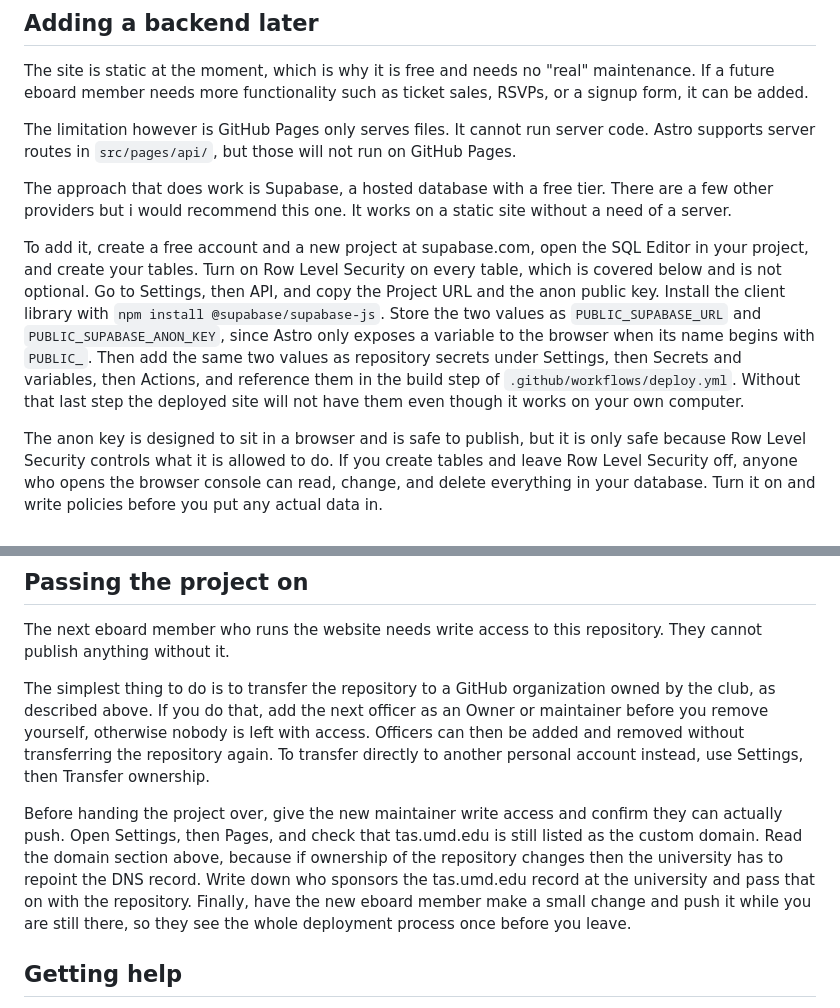
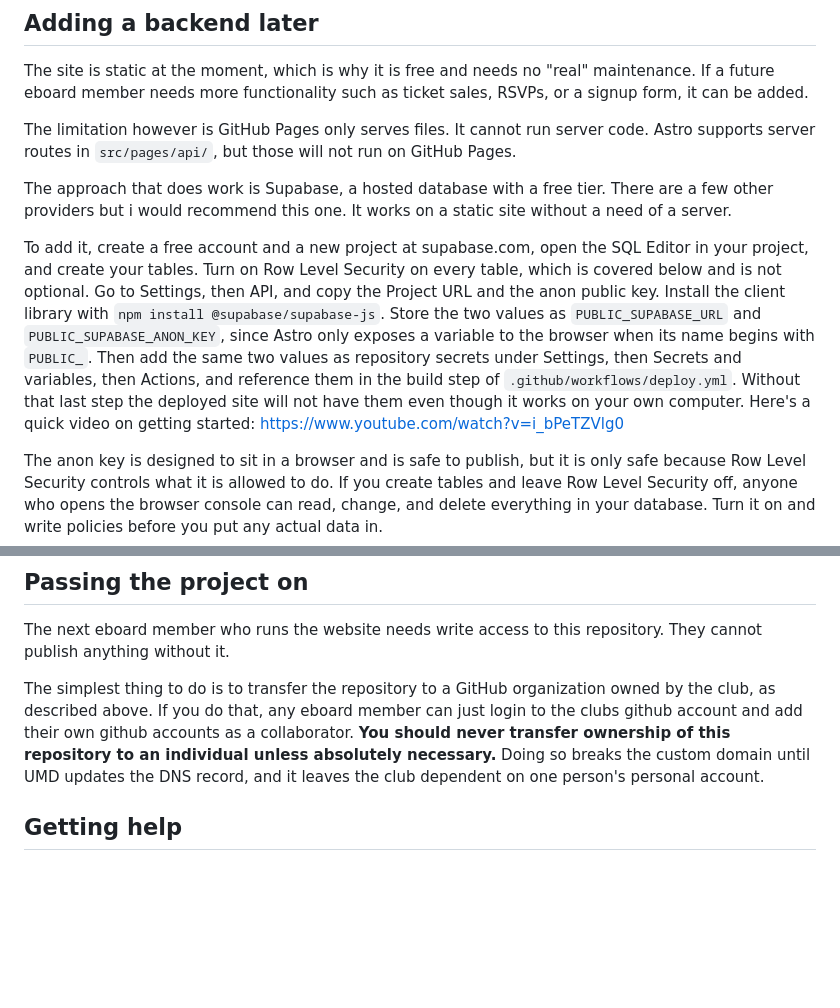
Before and after one commit to Kcyle/terrapinanimesocietyweb, a Markdown page: README.md, 2 parts joined by grey strips. GitHub-like rendering; blank space fills up the shorter version.

```diff
--- a/README.md
+++ b/README.md
@@ -206,7 +206,7 @@ The limitation however is GitHub Pages only serves files. It cannot run server c
 
 The approach that does work is Supabase, a hosted database with a free tier. There are a few other providers but i would recommend this one. It works on a static site without a need of a server.
 
-To add it, create a free account and a new project at supabase.com, open the SQL Editor in your project, and create your tables. Turn on Row Level Security on every table, which is covered below and is not optional. Go to Settings, then API, and copy the Project URL and the anon public key. Install the client library with `npm install @supabase/supabase-js`. Store the two values as `PUBLIC_SUPABASE_URL` and `PUBLIC_SUPABASE_ANON_KEY`, since Astro only exposes a variable to the browser when its name begins with `PUBLIC_`. Then add the same two values as repository secrets under Settings, then Secrets and variables, then Actions, and reference them in the build step of `.github/workflows/deploy.yml`. Without that last step the deployed site will not have them even though it works on your own computer.
+To add it, create a free account and a new project at supabase.com, open the SQL Editor in your project, and create your tables. Turn on Row Level Security on every table, which is covered below and is not optional. Go to Settings, then API, and copy the Project URL and the anon public key. Install the client library with `npm install @supabase/supabase-js`. Store the two values as `PUBLIC_SUPABASE_URL` and `PUBLIC_SUPABASE_ANON_KEY`, since Astro only exposes a variable to the browser when its name begins with `PUBLIC_`. Then add the same two values as repository secrets under Settings, then Secrets and variables, then Actions, and reference them in the build step of `.github/workflows/deploy.yml`. Without that last step the deployed site will not have them even though it works on your own computer. Here's a quick video on getting started: https://www.youtube.com/watch?v=i_bPeTZVlg0
 
 The anon key is designed to sit in a browser and is safe to publish, but it is only safe because Row Level Security controls what it is allowed to do. If you create tables and leave Row Level Security off, anyone who opens the browser console can read, change, and delete everything in your database. Turn it on and write policies before you put any actual data in.
 
@@ -224,9 +224,7 @@ That file contains the reservations table, the seat table, and a function that s
 
 The next eboard member who runs the website needs write access to this repository. They cannot publish anything without it.
 
-The simplest thing to do is to transfer the repository to a GitHub organization owned by the club, as described above. If you do that, add the next officer as an Owner or maintainer before you remove yourself, otherwise nobody is left with access. Officers can then be added and removed without transferring the repository again. To transfer directly to another personal account instead, use Settings, then Transfer ownership.
-
-Before handing the project over, give the new maintainer write access and confirm they can actually push. Open Settings, then Pages, and check that tas.umd.edu is still listed as the custom domain. Read the domain section above, because if ownership of the repository changes then the university has to repoint the DNS record. Write down who sponsors the tas.umd.edu record at the university and pass that on with the repository. Finally, have the new eboard member make a small change and push it while you are still there, so they see the whole deployment process once before you leave.
+The simplest thing to do is to transfer the repository to a GitHub organization owned by the club, as described above. If you do that, any eboard member can just login to the clubs github account and add their own github accounts as a collaborator. **You should never transfer ownership of this repository to an individual unless absolutely necessary.** Doing so breaks the custom domain until UMD updates the DNS record, and it leaves the club dependent on one person's personal account.
 
 ## Getting help
 
```
